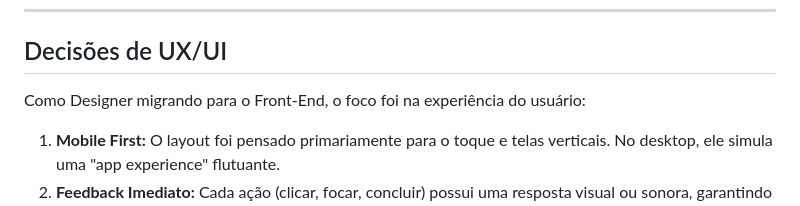
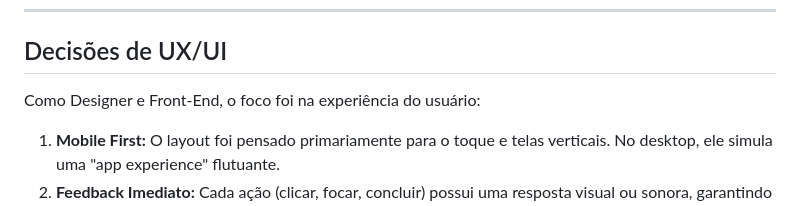
Before and after one commit to ajtoriani/Ritma, a Markdown page: README.md, the part around the change. Drawn GitHub-style.

```diff
--- a/README.md
+++ b/README.md
@@ -47,7 +47,7 @@ O projeto foi construído sem o uso de frameworks (como React ou Vue) para conso
 
 ##  Decisões de UX/UI
 
-Como Designer migrando para o Front-End, o foco foi na experiência do usuário:
+Como Designer e Front-End, o foco foi na experiência do usuário:
 
 1.  **Mobile First:** O layout foi pensado primariamente para o toque e telas verticais. No desktop, ele simula uma "app experience" flutuante.
 2.  **Feedback Imediato:** Cada ação (clicar, focar, concluir) possui uma resposta visual ou sonora, garantindo que o sistema pareça vivo.
```
